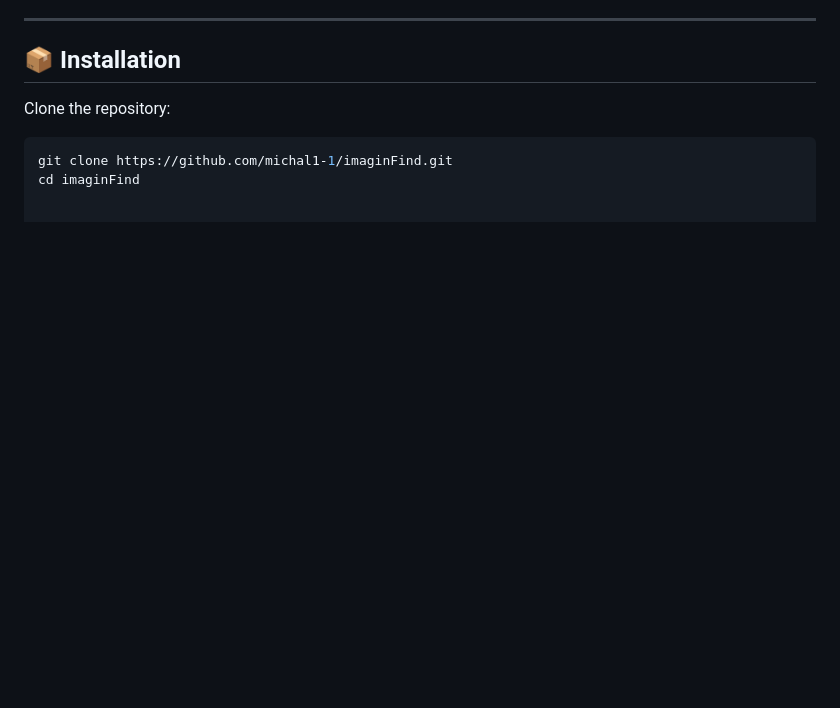
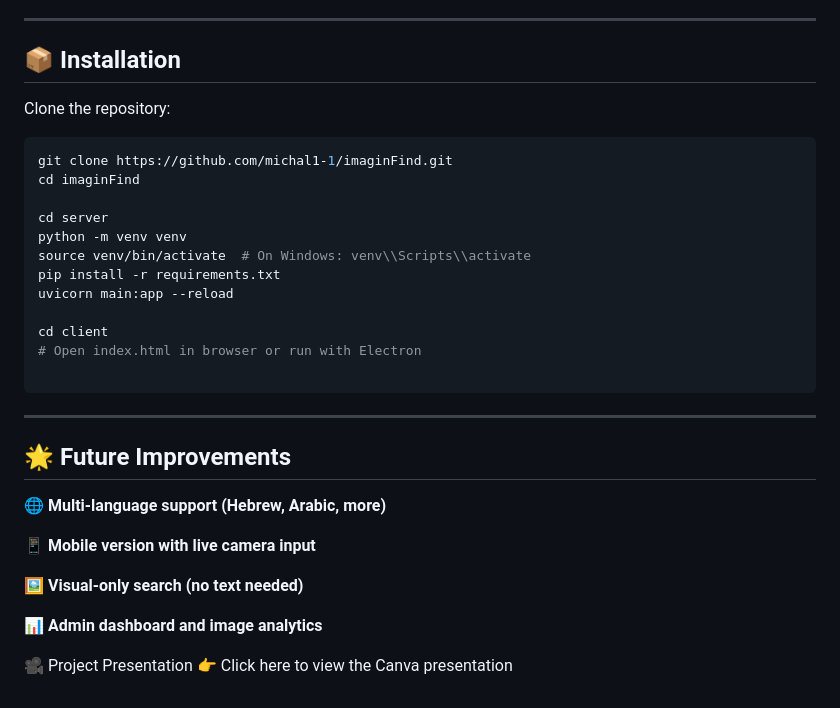
Before and after one commit to michal1-1/imaginFind, a Markdown page: README.md, the part around the change. Drawn GitHub-style; blank space fills up the shorter version.

````diff
--- a/README.md
+++ b/README.md
@@ -106,3 +106,27 @@ Clone the repository:
 ```bash
 git clone https://github.com/michal1-1/imaginFind.git
 cd imaginFind
+
+cd server
+python -m venv venv
+source venv/bin/activate  # On Windows: venv\\Scripts\\activate
+pip install -r requirements.txt
+uvicorn main:app --reload
+
+cd client
+# Open index.html in browser or run with Electron
+
+```
+---
+
+## 🌟 Future Improvements
+**🌐 Multi-language support (Hebrew, Arabic, more)**
+
+**📱 Mobile version with live camera input**
+
+**🖼️ Visual-only search (no text needed)**
+
+**📊 Admin dashboard and image analytics**
+
+🎥 Project Presentation
+👉 Click here to view the Canva presentation
````
